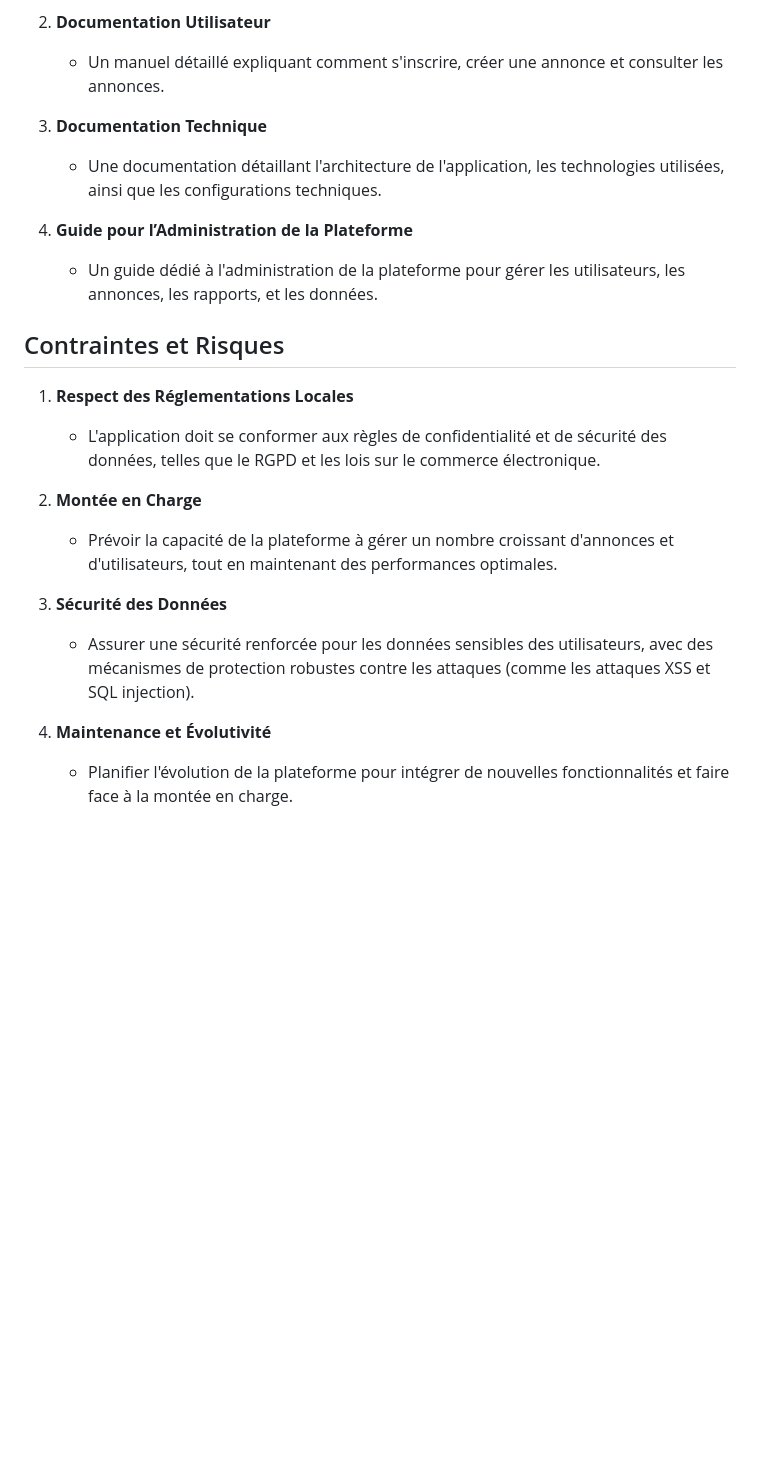
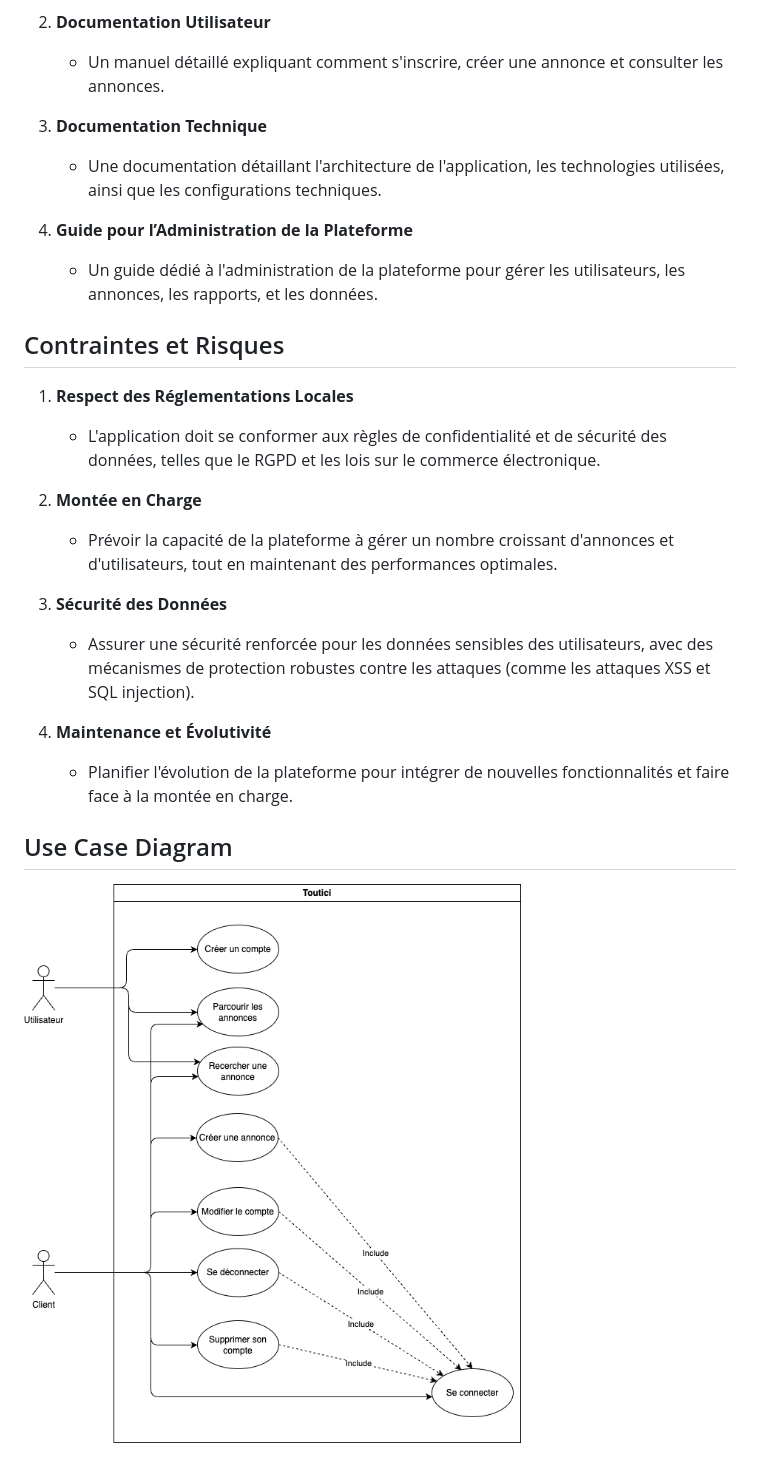
Before and after one commit to DevsAreAlsoHumans/toutici, a Markdown page: README.md, the part around the change printed below. Drawn GitHub-style; pictures changed too: public/img/use_case.png (added); blank space fills up the shorter version.

Commit message:
Create Use Case Diagram

```diff
--- a/README.md
+++ b/README.md
@@ -72,6 +82,7 @@ Le projet consiste à développer une application web permettant aux utilisateur
    - Un manuel détaillé expliquant comment s'inscrire, créer une annonce et consulter les annonces.
 
 3. **Documentation Technique**
+
    - Une documentation détaillant l'architecture de l'application, les technologies utilisées, ainsi que les configurations techniques.
 
 4. **Guide pour l’Administration de la Plateforme**
@@ -80,13 +91,20 @@ Le projet consiste à développer une application web permettant aux utilisateur
 ## Contraintes et Risques
 
 1. **Respect des Réglementations Locales**
+
    - L'application doit se conformer aux règles de confidentialité et de sécurité des données, telles que le RGPD et les lois sur le commerce électronique.
 
 2. **Montée en Charge**
+
    - Prévoir la capacité de la plateforme à gérer un nombre croissant d'annonces et d'utilisateurs, tout en maintenant des performances optimales.
 
 3. **Sécurité des Données**
+
    - Assurer une sécurité renforcée pour les données sensibles des utilisateurs, avec des mécanismes de protection robustes contre les attaques (comme les attaques XSS et SQL injection).
 
 4. **Maintenance et Évolutivité**
    - Planifier l'évolution de la plateforme pour intégrer de nouvelles fonctionnalités et faire face à la montée en charge.
+
+## Use Case Diagram
+
+![Diagramme de Cas d'Utilisation](./public/img/use_case.png)
```
Also changed, not shown: other parts of README.md (+14 -4 lines), 1 other file.
